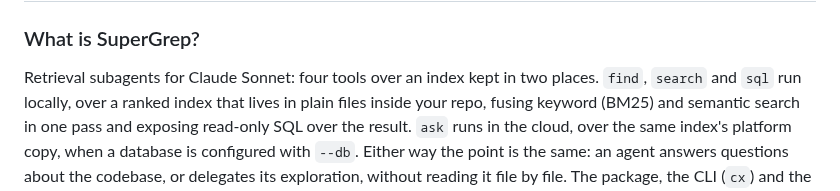
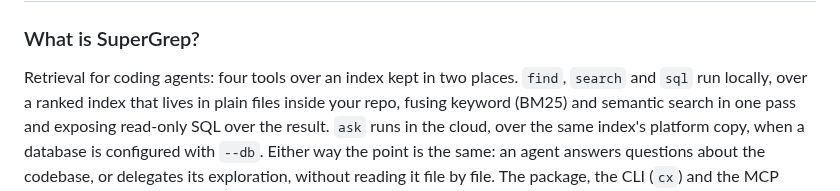
Before and after one commit to infino-ai/code-context, a Markdown page: docs/faq.md, the part around the change. GitHub-like rendering.

```diff
--- a/docs/faq.md
+++ b/docs/faq.md
@@ -2,7 +2,7 @@
 
 ### What is SuperGrep?
 
-Retrieval subagents for Claude Sonnet: four tools over an index kept in two
+Retrieval for coding agents: four tools over an index kept in two
 places. `find`, `search` and `sql` run locally, over a ranked index that
 lives in plain files inside your repo, fusing keyword (BM25) and semantic
 search in one pass and exposing read-only SQL over the result. `ask`
```
Also changed, not shown: docs/tradeoffs.md (+15 -13 lines).
